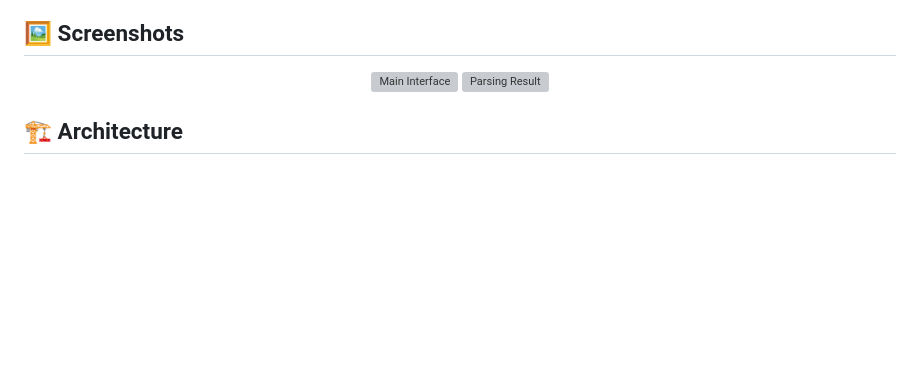
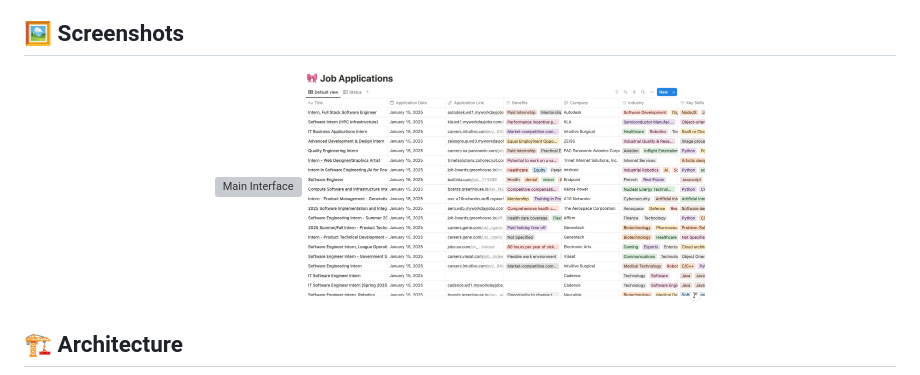
Before and after one commit to nukktae/JobAnalysis, a Markdown page: README.md, the part around the change. GitHub-like rendering; blank space fills up the shorter version; grey boxes are pictures that could not be loaded.

```diff
--- a/README.md
+++ b/README.md
@@ -101,8 +101,8 @@ python verify_database_access.py
 ## 🖼️ Screenshots
 
 <div align="center">
-<img src="docs/screenshot1.png" alt="Main Interface" width="400"/>
-<img src="docs/screenshot2.png" alt="Parsing Result" width="400"/>
+<img src="docs/images/screenshot1.png" alt="Main Interface" width="400"/>
+<img src="docs/images/screenshot2.png" alt="Parsing Result" width="400"/>
 </div>
 
 ## 🏗️ Architecture
```
